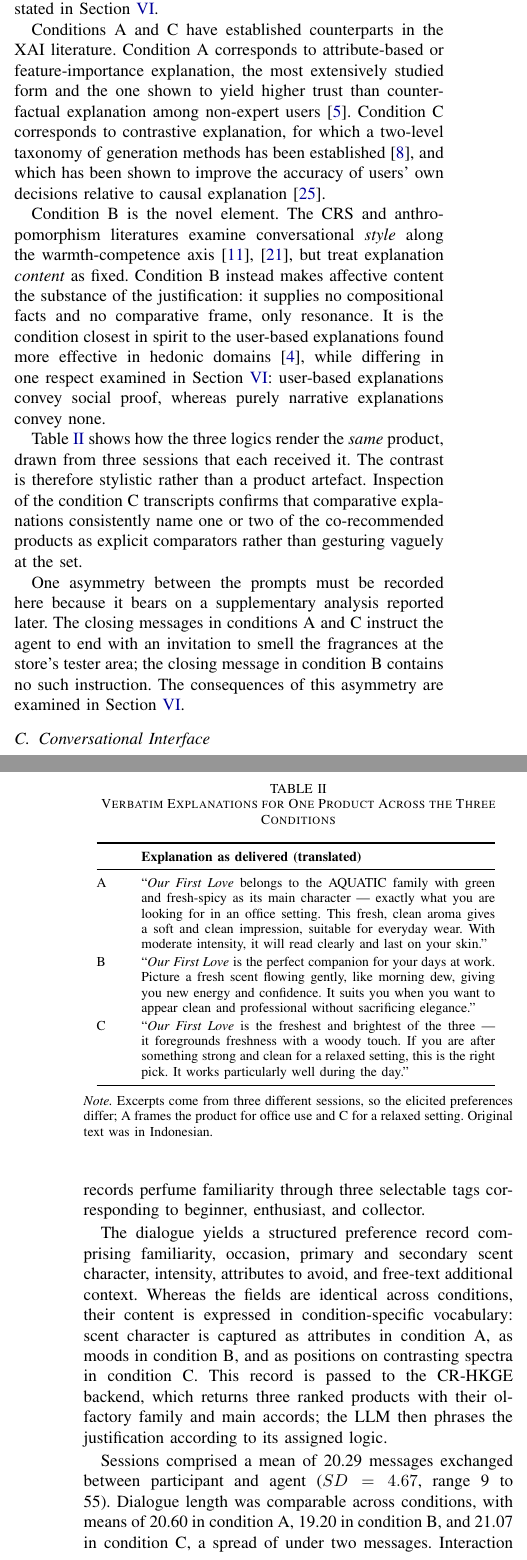
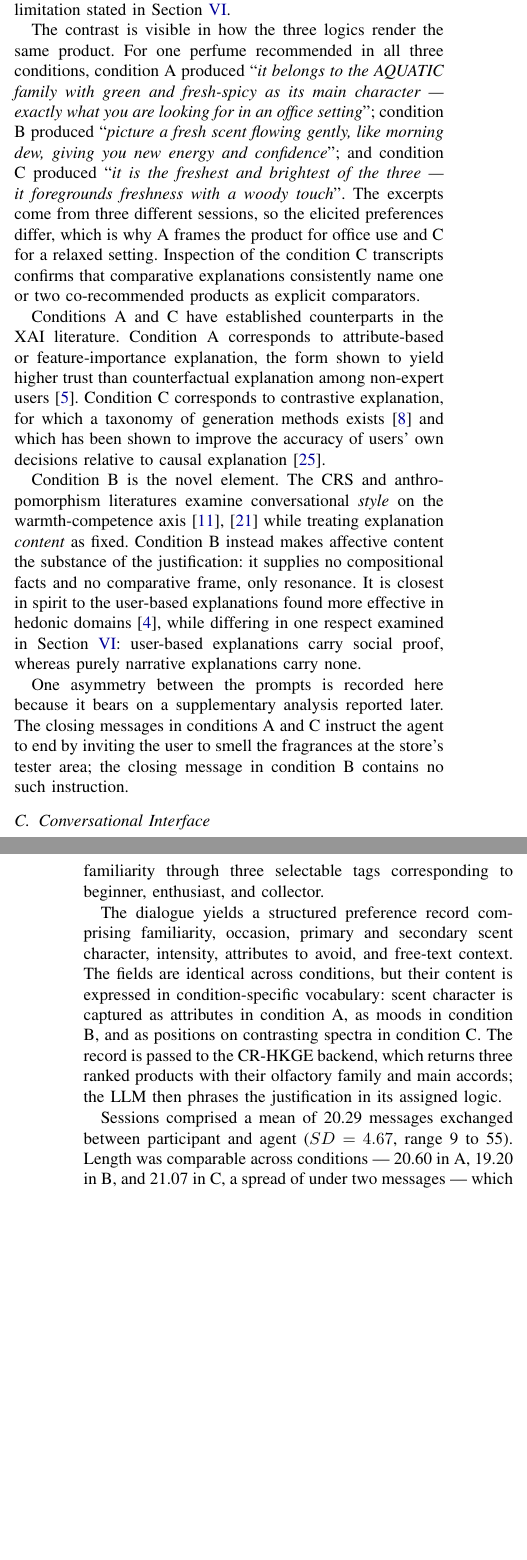
Before and after one commit to rssdsyndt/IEEE-conference-1, a LaTeX paper (main.tex): two parts of the columns of pages 5 and 6 of 9, joined at a grey line, cut so that both start at the same text, the shorter picture padded with empty space. Compiled offline with pdfLaTeX; a missing font is replaced by an installed copy or a similar font; a LaTeX package or settings file that is missing is left out.

Commit message:
Rewrite Section III (System Design); fold the excerpt table into prose
Architecture, conditions, interface. Claims verified verbatim against source:

[26] Li TOIS   - preference-aware graph attention with collaborative KG
[27] Elahi     - encodes relational and contextual information; user-specific
                 attention
[28] Yang      - ATOMIC commonsense KG captures implicit states, including
                 current situation and emotional state, from dialogue context
[29] Huang     - employs LLMs as the brain and recommender models as tools;
                 LLMs lack knowledge of domain-specific item catalogues
[30] Zhao      - three paradigms: pre-training, fine-tuning, prompting

Content decisions:
- Knowledge graph statistics stated so the components sum to 998 entities
- The manipulation is described as justification logic governing the whole
  interaction, with the design choice defended and its cost stated
- Withheld the claim that recommended items are identical across conditions;
  only the algorithm is invariant
- Excerpt table cut per the agreed trimming plan; the three verbatim
  renderings of one product are now quoted inline in III.B
- Closing-message asymmetry recorded for later use in the Discussion

Floats now 1 figure + 2 tables.

Co-Authored-By: Claude Opus 5 <noreply@anthropic.com>

```diff
--- a/main.tex
+++ b/main.tex
@@ -442,4 +436,0 @@ mirrors the agent pattern in which an LLM serves as the reasoning layer and
-domain-specific recommendation models serve as tools \cite{huang2023}, an arrangement
-motivated by the observation that LLMs lack domain-specific item catalogues and are
-prone to proposing items absent from the target catalogue. Item selection is therefore
-governed by a single scoring procedure that is identical in all three conditions; the
@@ -462 +455,0 @@ no fine-tuning of the underlying model. This follows the prompting paradigm, one
-three paradigms, alongside pre-training and fine-tuning, by which LLMs are adapted to
@@ -480,2 +471,0 @@ that the study manipulates justification logic as a whole and therefore cannot s
-the contribution of explanation content from that of conversational framing. This
-limitation is stated in Section~\ref{sec:discussion}.
@@ -482,3 +475,5 @@ limitation is stated in Section~\ref{sec:discussion}.
+logic as a whole and cannot separate the contribution of explanation content from that of
+conversational framing, a limitation stated in Section~\ref{sec:discussion}.
 
 \begin{table*}[htbp]
 \caption{The Three Experimental Conditions}
@@ -502,54 +496,36 @@ single product appear in Table~\ref{tab:excerpts}.
 \end{table*}
 
+The contrast is visible in how the three logics render the same product. For one perfume
+recommended in all three conditions, condition A produced ``\textit{it belongs to the
+AQUATIC family with green and fresh-spicy as its main character --- exactly what you are
+looking for in an office setting}''; condition B produced ``\textit{picture a fresh scent
+flowing gently, like morning dew, giving you new energy and confidence}''; and condition C
+produced ``\textit{it is the freshest and brightest of the three --- it foregrounds
+freshness with a woody touch}''. The excerpts come from three different sessions, so the
+elicited preferences differ, which is why A frames the product for office use and C for a
+relaxed setting. Inspection of the condition C transcripts confirms that comparative
+explanations consistently name one or two co-recommended products as explicit comparators.
+
 Conditions A and C have established counterparts in the XAI literature. Condition A
-corresponds to attribute-based or feature-importance explanation, the most extensively
-studied form and the one shown to yield higher trust than counterfactual explanation
-among non-expert users \cite{brito2023}. Condition C corresponds to contrastive
-explanation, for which a two-level taxonomy of generation methods has been established
-\cite{stepin2021}, and which has been shown to improve the accuracy of users' own
-decisions relative to causal explanation \cite{celar2023}.
+corresponds to attribute-based or feature-importance explanation, the form shown to yield
+higher trust than counterfactual explanation among non-expert users \cite{brito2023}.
+Condition C corresponds to contrastive explanation, for which a taxonomy of generation
+methods exists \cite{stepin2021} and which has been shown to improve the accuracy of
+users' own decisions relative to causal explanation \cite{celar2023}.
 
 Condition B is the novel element. The CRS and anthropomorphism literatures examine
-conversational \textit{style} along the warmth-competence axis \cite{libaoku2024},
-\cite{cheng2022}, but treat explanation \textit{content} as fixed. Condition B instead
-makes affective content the substance of the justification: it supplies no
-compositional facts and no comparative frame, only resonance. It is the condition
-closest in spirit to the user-based explanations found more effective in hedonic
-domains \cite{chen2024}, while differing in one respect examined in
-Section~\ref{sec:discussion}: user-based explanations convey social proof, whereas
-purely narrative explanations convey none.
+conversational \textit{style} on the warmth-competence axis \cite{libaoku2024},
+\cite{cheng2022} while treating explanation \textit{content} as fixed. Condition B instead
+makes affective content the substance of the justification: it supplies no compositional
+facts and no comparative frame, only resonance. It is closest in spirit to the user-based
+explanations found more effective in hedonic domains \cite{chen2024}, while differing in
+one respect examined in Section~\ref{sec:discussion}: user-based explanations carry social
+proof, whereas purely narrative explanations carry none.
 
-Table~\ref{tab:excerpts} shows how the three logics render the \textit{same} product,
-drawn from three sessions that each received it. The contrast is therefore stylistic
-rather than a product artefact. Inspection of the condition C transcripts confirms that
-comparative explanations consistently name one or two of the co-recommended products as
-explicit comparators rather than gesturing vaguely at the set.
-
-\begin{table}[htbp]
-\caption{Verbatim Explanations for One Product Across the Three Conditions}
-\begin{center}
-\renewcommand{\arraystretch}{1.15}
-\begin{tabular}{@{}p{0.5cm}p{7.3cm}@{}}
-\toprule
-& \textbf{Explanation as delivered (translated)} \\
-\midrule
-A & ``\textit{Our First Love} belongs to the AQUATIC family with green and fresh-spicy as its main character --- exactly what you are looking for in an office setting. This fresh, clean aroma gives a soft and clean impression, suitable for everyday wear. With moderate intensity, it will read clearly and last on your skin.'' \\
-B & ``\textit{Our First Love} is the perfect companion for your days at work. Picture a fresh scent flowing gently, like morning dew, giving you new energy and confidence. It suits you when you want to appear clean and professional without sacrificing elegance.'' \\
-C & ``\textit{Our First Love} is the freshest and brightest of the three --- it foregrounds freshness with a woody touch. If you are after something strong and clean for a relaxed setting, this is the right pick. It works particularly well during the day.'' \\
-\bottomrule
-\end{tabular}
-\label{tab:excerpts}
-\end{center}
-\footnotesize\textit{Note.} Excerpts come from three different sessions, so the elicited
-preferences differ; A frames the product for office use and C for a relaxed setting.
-Original text was in Indonesian.
-\end{table}
-
-One asymmetry between the prompts must be recorded here because it bears on a
-supplementary analysis reported later. The closing messages in conditions A and C
-instruct the agent to end with an invitation to smell the fragrances at the store's
-tester area; the closing message in condition B contains no such instruction. The
-consequences of this asymmetry are examined in Section~\ref{sec:discussion}.
+One asymmetry between the prompts is recorded here because it bears on a supplementary
+analysis reported later. The closing messages in conditions A and C instruct the agent to
+end by inviting the user to smell the fragrances at the store's tester area; the closing
+message in condition B contains no such instruction.
 
 \subsection{Conversational Interface}
 
@@ -566,2 +535,0 @@ given in free-form natural language. The single exception is the first question,
-records perfume familiarity through three selectable tags corresponding to beginner,
-enthusiast, and collector.
@@ -568,18 +541,14 @@ enthusiast, and collector.
+language. The sole exception is the first question, which records perfume familiarity
+through three selectable tags corresponding to beginner, enthusiast, and collector.
 
 The dialogue yields a structured preference record comprising familiarity, occasion,
 primary and secondary scent character, intensity, attributes to avoid, and free-text
-additional context. Whereas the fields are identical across conditions, their content
-is expressed in condition-specific vocabulary: scent character is captured as
-attributes in condition A, as moods in condition B, and as positions on contrasting
-spectra in condition C. This record is passed to the CR-HKGE backend, which returns
-three ranked products with their olfactory family and main accords; the LLM then
-phrases the justification according to its assigned logic.
+context. The fields are identical across conditions, but their content is expressed in
+condition-specific vocabulary: scent character is captured as attributes in condition A, as
+moods in condition B, and as positions on contrasting spectra in condition C. The record is
+passed to the CR-HKGE backend, which returns three ranked products with their olfactory
+family and main accords; the LLM then phrases the justification in its assigned logic.
 
 Sessions comprised a mean of 20.29 messages exchanged between participant and agent
-($SD = 4.67$, range 9 to 55). Dialogue length was comparable across conditions, with
-means of 20.60 in condition A, 19.20 in condition B, and 21.07 in condition C, a spread
-of under two messages. Interaction length is therefore an unlikely alternative
-explanation for the differences reported in Section~\ref{sec:results}. Variability was
-markedly greater in condition A ($SD = 7.03$) than in conditions B ($SD = 2.89$) and C
-($SD = 2.65$), indicating a small number of unusually long feature-based sessions
-rather than a systematic difference in dialogue length.
+($SD = 4.67$, range 9 to 55). Length was comparable across conditions --- 20.60 in A, 19.20
+in B, and 21.07 in C, a spread of under two messages --- which makes interaction length an
```
Also changed, not shown: main.tex (140 more changed lines).
